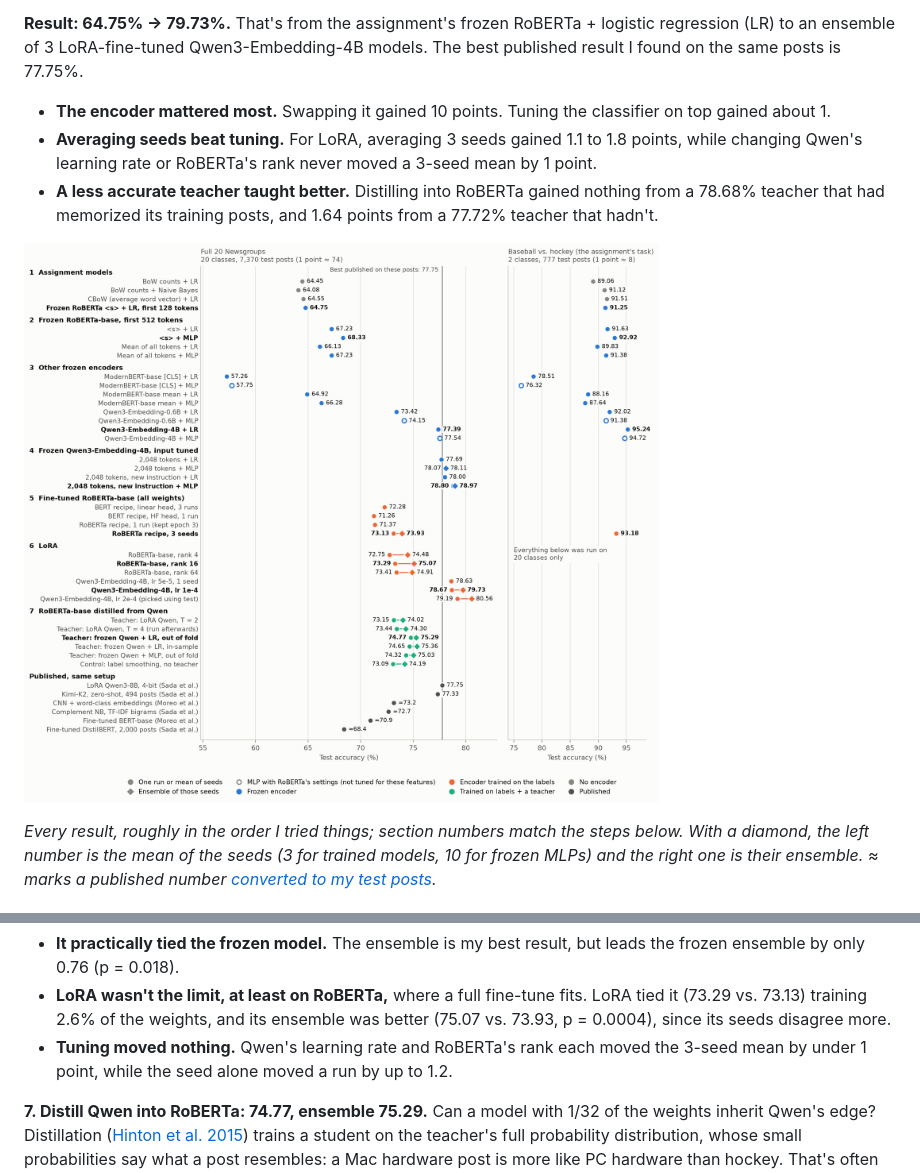
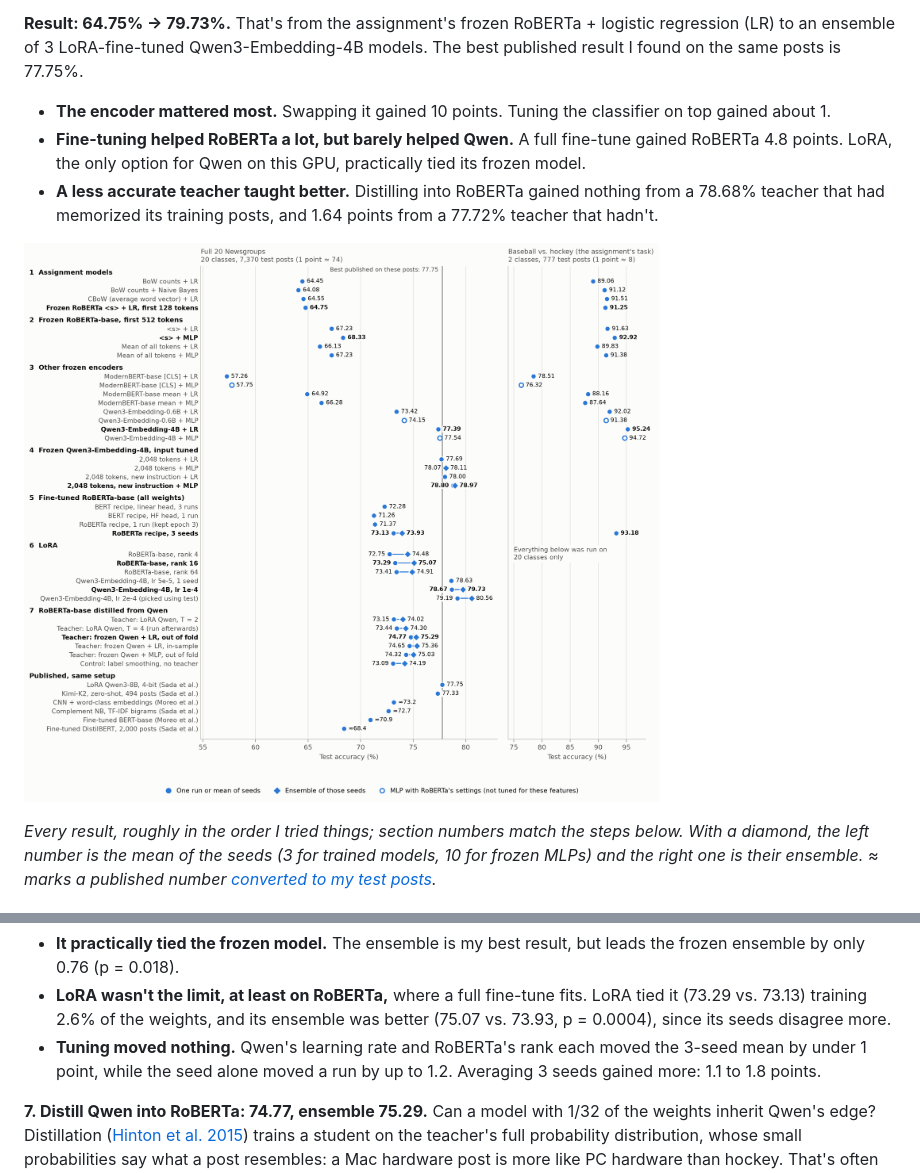
Before and after one commit to tonyxdsu/20newsgroups-lora-distillation, a Markdown page: README.md, 2 parts joined by grey strips. Rendered like a GitHub page; pictures changed too: figures/all_results.png.

Commit message:
Change README wording and reduce graph redundant colors

```diff
--- a/README.md
+++ b/README.md
@@ -5,7 +5,7 @@ An extension of Assignment 2 in UBC's CPSC 423, Natural Language Processing (act
 **Result: 64.75% → 79.73%.** That's from the assignment's frozen RoBERTa + logistic regression (LR) to an ensemble of 3 LoRA-fine-tuned Qwen3-Embedding-4B models. The best published result I found on the same posts is 77.75%.
 
 - **The encoder mattered most.** Swapping it gained 10 points. Tuning the classifier on top gained about 1.
-- **Averaging seeds beat tuning.** For LoRA, averaging 3 seeds gained 1.1 to 1.8 points, while changing Qwen's learning rate or RoBERTa's rank never moved a 3-seed mean by 1 point.
+- **Fine-tuning helped RoBERTa a lot, but barely helped Qwen.** A full fine-tune gained RoBERTa 4.8 points. LoRA, the only option for Qwen on this GPU, practically tied its frozen model.
 - **A less accurate teacher taught better.** Distilling into RoBERTa gained nothing from a 78.68% teacher that had memorized its training posts, and 1.64 points from a 77.72% teacher that hadn't.
 
 ![Test accuracy of every model, from the assignment's models at about 64% to LoRA Qwen3-Embedding-4B at 79.73%](figures/all_results.png)
@@ -33,7 +33,7 @@ An extension of Assignment 2 in UBC's CPSC 423, Natural Language Processing (act
 **6. LoRA: 78.67, ensemble 79.73.** Fully fine-tuning Qwen's 4 billion weights would take about 68 GB, at 16 bytes per weight (32-bit weight, gradient, AdamW's two averages). LoRA ([Hu et al. 2022](https://arxiv.org/abs/2106.09685)) freezes them and trains small low-rank matrices beside them: rank 16 on all 7 projection matrices of all 36 layers, 0.8% of the weights, 9.6 GB peak.
 - **It practically tied the frozen model.** The ensemble is my best result, but leads the frozen ensemble by only 0.76 (p = 0.018).
 - **LoRA wasn't the limit, at least on RoBERTa,** where a full fine-tune fits. LoRA tied it (73.29 vs. 73.13) training 2.6% of the weights, and its ensemble was better (75.07 vs. 73.93, p = 0.0004), since its seeds disagree more.
-- **Tuning moved nothing.** Qwen's learning rate and RoBERTa's rank each moved the 3-seed mean by under 1 point, while the seed alone moved a run by up to 1.2.
+- **Tuning moved nothing.** Qwen's learning rate and RoBERTa's rank each moved the 3-seed mean by under 1 point, while the seed alone moved a run by up to 1.2. Averaging 3 seeds gained more: 1.1 to 1.8 points.
 
 **7. Distill Qwen into RoBERTa: 74.77, ensemble 75.29.** Can a model with 1/32 of the weights inherit Qwen's edge? Distillation ([Hinton et al. 2015](https://arxiv.org/abs/1503.02531)) trains a student on the teacher's full probability distribution, whose small probabilities say what a post resembles: a Mac hardware post is more like PC hardware than hockey. That's often called "dark knowledge", from Hinton's [2014 talk](https://www.ttic.edu/dl/dark14.pdf); the paper itself says "relative probabilities of incorrect answers".
 - **LoRA Qwen as the teacher: no effect** (73.15 vs. 73.13 plain). It had memorized the posts it was labeling: 98.2% right, with a median of 1.6% of the probability off the true class at T = 2. Its soft labels were nearly the hard ones.
```
Also changed, not shown: figures/piazza_results.png (added), 2 other files.
